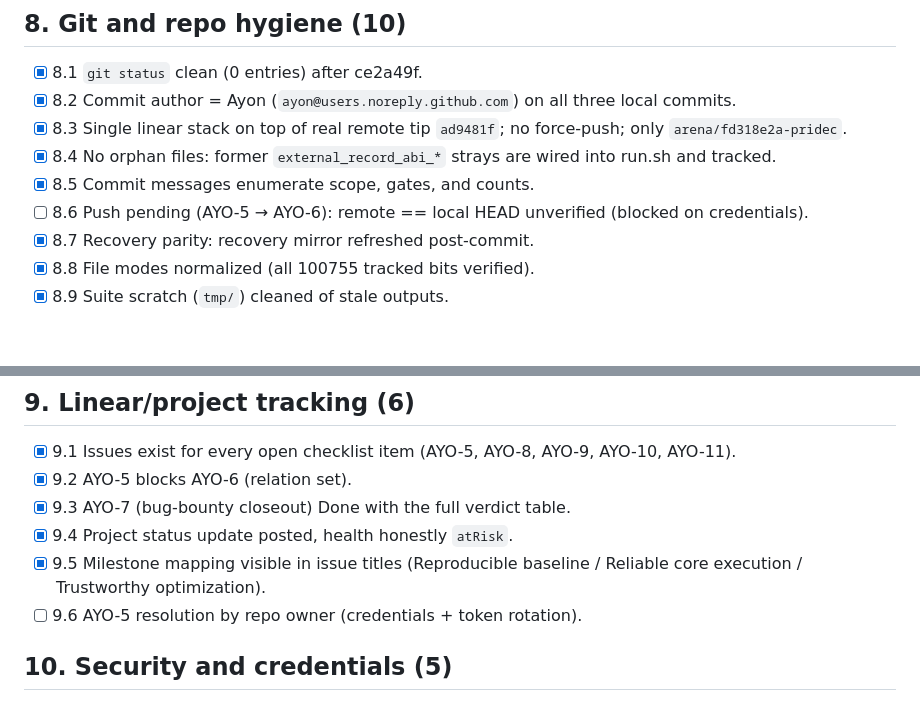
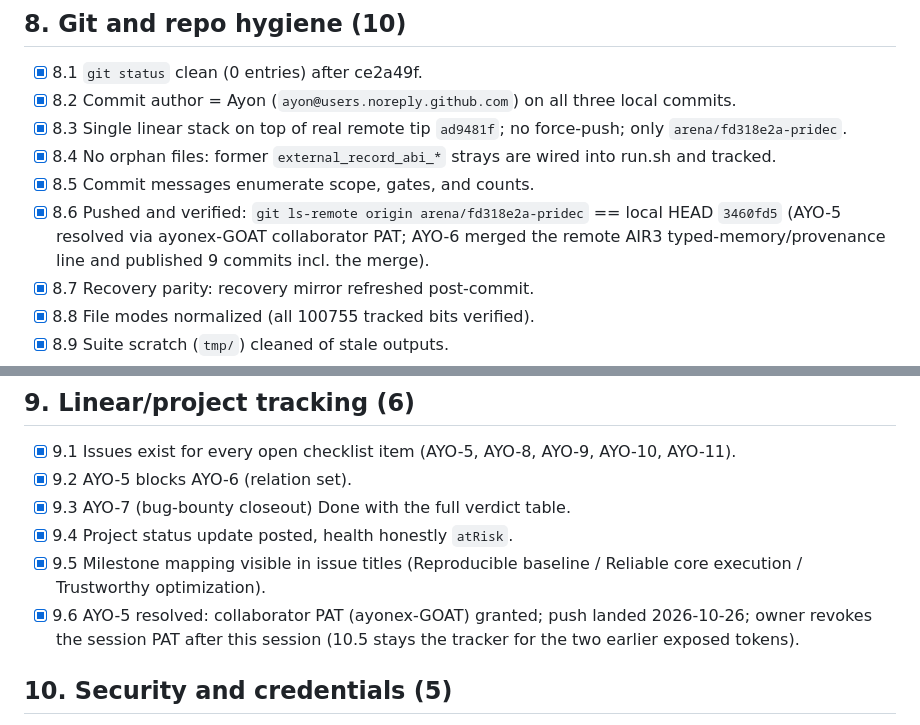
Before and after one commit to Consumed-by-Pride/Pridec, a Markdown page: docs/pear2/QUALITY_CHECKLIST.md, 2 parts joined by grey strips. Drawn GitHub-style; blank space fills up the shorter version.

Commit message:
PEAR2 checklist: 8.6/9.6 closed — remote tip == HEAD 3460fd5 verified post-push; 117/118, only 10.5 (owner token revocation) remains

```diff
--- a/docs/pear2/QUALITY_CHECKLIST.md
+++ b/docs/pear2/QUALITY_CHECKLIST.md
@@ -222,8 +222,10 @@ bitcode-determinism fix committed with this checklist revision).
 - [x] 8.4 No orphan files: former `external_record_abi_*` strays are wired
       into run.sh and tracked.
 - [x] 8.5 Commit messages enumerate scope, gates, and counts.
-- [ ] 8.6 Push pending (AYO-5 → AYO-6): remote == local HEAD unverified
-      (blocked on credentials).
+- [x] 8.6 Pushed and verified: `git ls-remote origin arena/fd318e2a-pridec`
+      == local HEAD `3460fd5` (AYO-5 resolved via ayonex-GOAT collaborator
+      PAT; AYO-6 merged the remote AIR3 typed-memory/provenance line and
+      published 9 commits incl. the merge).
 - [x] 8.7 Recovery parity: recovery mirror refreshed post-commit.
 - [x] 8.8 File modes normalized (all 100755 tracked bits verified).
 - [x] 8.9 Suite scratch (`tmp/`) cleaned of stale outputs.
@@ -238,7 +240,9 @@ bitcode-determinism fix committed with this checklist revision).
 - [x] 9.4 Project status update posted, health honestly `atRisk`.
 - [x] 9.5 Milestone mapping visible in issue titles (Reproducible baseline /
       Reliable core execution / Trustworthy optimization).
-- [ ] 9.6 AYO-5 resolution by repo owner (credentials + token rotation).
+- [x] 9.6 AYO-5 resolved: collaborator PAT (ayonex-GOAT) granted; push
+      landed 2026-10-26; owner revokes the session PAT after this session
+      (10.5 stays the tracker for the two earlier exposed tokens).
 
 ## 10. Security and credentials (5)
 
```
Also changed, not shown: other parts of docs/pear2/QUALITY_CHECKLIST.md (+1 -1 lines).
